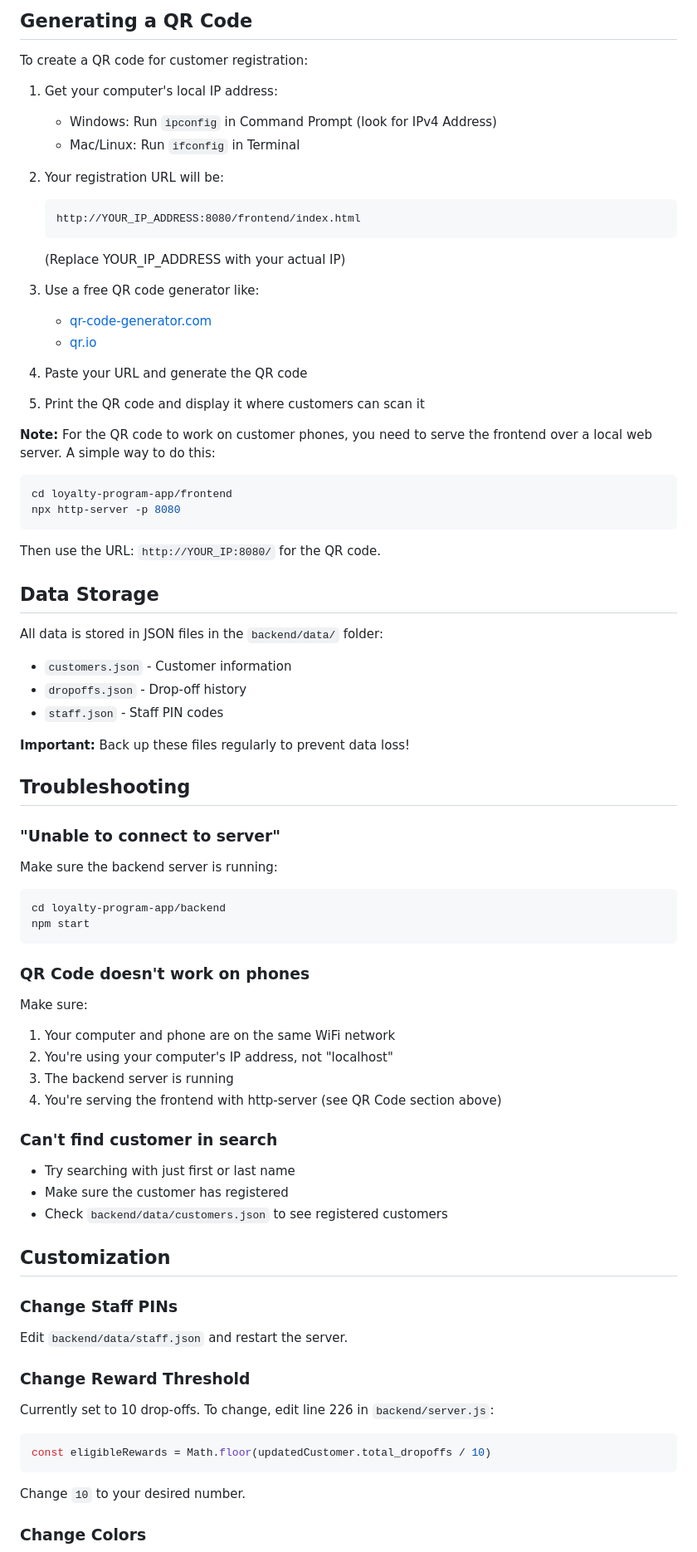
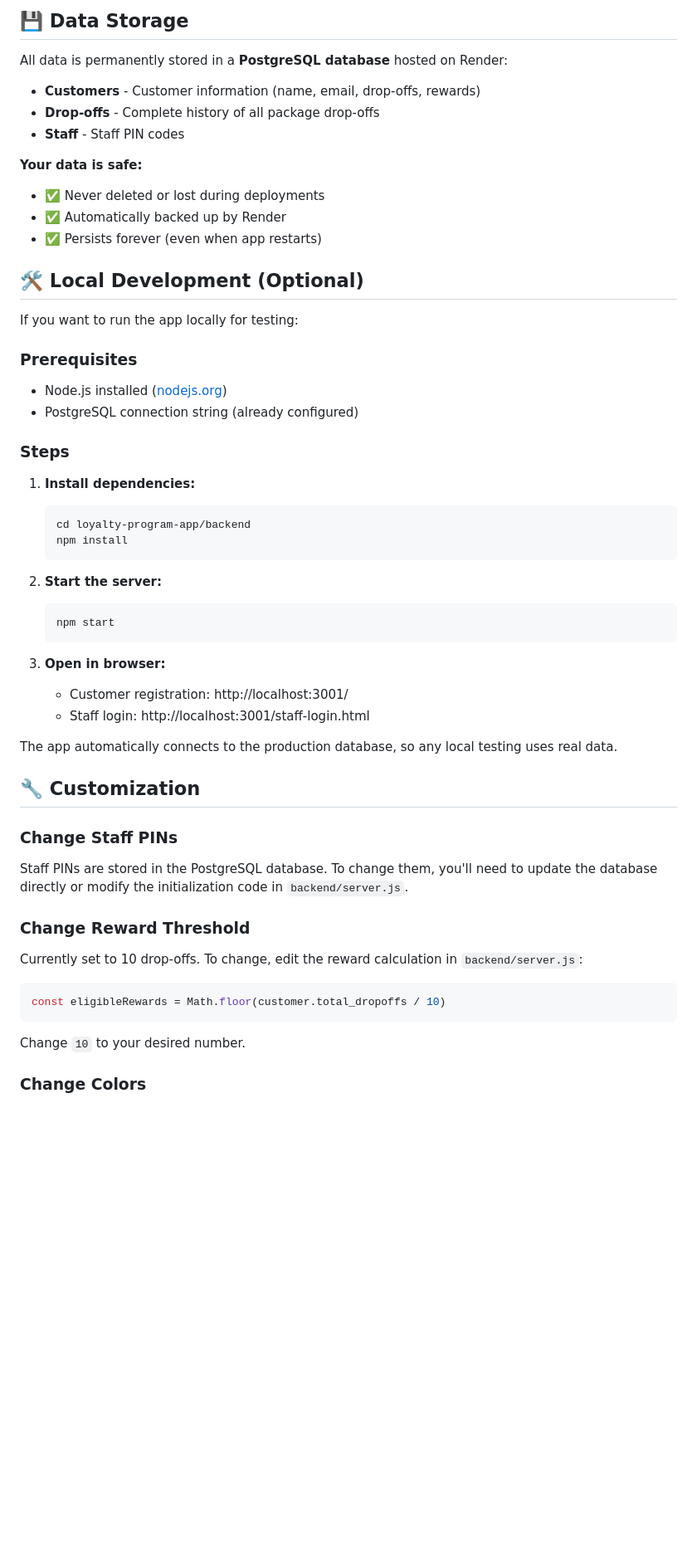
Before and after one commit to BusinessCenter112/loyalty-program-app, a Markdown page: README.md, the part around one of its changes. Shown at 83% size. GitHub-like rendering; blank space fills up the shorter version.

````diff
--- a/README.md
+++ b/README.md
@@ -78,81 +78,56 @@ You can also:
 
-## Generating a QR Code
+## 💾 Data Storage
 
-To create a QR code for customer registration:
+All data is permanently stored in a **PostgreSQL database** hosted on Render:
 
-1. Get your computer's local IP address:
-   - Windows: Run `ipconfig` in Command Prompt (look for IPv4 Address)
-   - Mac/Linux: Run `ifconfig` in Terminal
+- **Customers** - Customer information (name, email, drop-offs, rewards)
+- **Drop-offs** - Complete history of all package drop-offs
+- **Staff** - Staff PIN codes
 
-2. Your registration URL will be:
+**Your data is safe:**
+- ✅ Never deleted or lost during deployments
+- ✅ Automatically backed up by Render
+- ✅ Persists forever (even when app restarts)
+
+## 🛠️ Local Development (Optional)
+
+If you want to run the app locally for testing:
+
+### Prerequisites
+- Node.js installed ([nodejs.org](https://nodejs.org/))
+- PostgreSQL connection string (already configured)
+
+### Steps
+
+1. **Install dependencies:**
+   ```bash
+   cd loyalty-program-app/backend
+   npm install
    ```
-   http://YOUR_IP_ADDRESS:8080/frontend/index.html
+
+2. **Start the server:**
+   ```bash
+   npm start
    ```
-   (Replace YOUR_IP_ADDRESS with your actual IP)
 
-3. Use a free QR code generator like:
-   - [qr-code-generator.com](https://www.qr-code-generator.com/)
-   - [qr.io](https://qr.io/)
+3. **Open in browser:**
+   - Customer registration: http://localhost:3001/
+   - Staff login: http://localhost:3001/staff-login.html
 
-4. Paste your URL and generate the QR code
+The app automatically connects to the production database, so any local testing uses real data.
 
-5. Print the QR code and display it where customers can scan it
-
-**Note:** For the QR code to work on customer phones, you need to serve the frontend over a local web server. A simple way to do this:
-
-```bash
-cd loyalty-program-app/frontend
-npx http-server -p 8080
-```
-
-Then use the URL: `http://YOUR_IP:8080/` for the QR code.
-
-## Data Storage
-
-All data is stored in JSON files in the `backend/data/` folder:
-
-- `customers.json` - Customer information
-- `dropoffs.json` - Drop-off history
-- `staff.json` - Staff PIN codes
-
-**Important:** Back up these files regularly to prevent data loss!
-
-## Troubleshooting
-
-### "Unable to connect to server"
-
-Make sure the backend server is running:
-```bash
-cd loyalty-program-app/backend
-npm start
-```
-
-### QR Code doesn't work on phones
-
-Make sure:
-1. Your computer and phone are on the same WiFi network
-2. You're using your computer's IP address, not "localhost"
-3. The backend server is running
-4. You're serving the frontend with http-server (see QR Code section above)
-
-### Can't find customer in search
-
-- Try searching with just first or last name
-- Make sure the customer has registered
-- Check `backend/data/customers.json` to see registered customers
-
-## Customization
+## 🔧 Customization
 
 ### Change Staff PINs
 
-Edit `backend/data/staff.json` and restart the server.
+Staff PINs are stored in the PostgreSQL database. To change them, you'll need to update the database directly or modify the initialization code in `backend/server.js`.
 
 ### Change Reward Threshold
 
-Currently set to 10 drop-offs. To change, edit line 226 in `backend/server.js`:
+Currently set to 10 drop-offs. To change, edit the reward calculation in `backend/server.js`:
 
 ```javascript
-const eligibleRewards = Math.floor(updatedCustomer.total_dropoffs / 10)
+const eligibleRewards = Math.floor(customer.total_dropoffs / 10)
 ```
 
 Change `10` to your desired number.
````
Also changed, not shown: other parts of README.md (+115 -49 lines).
